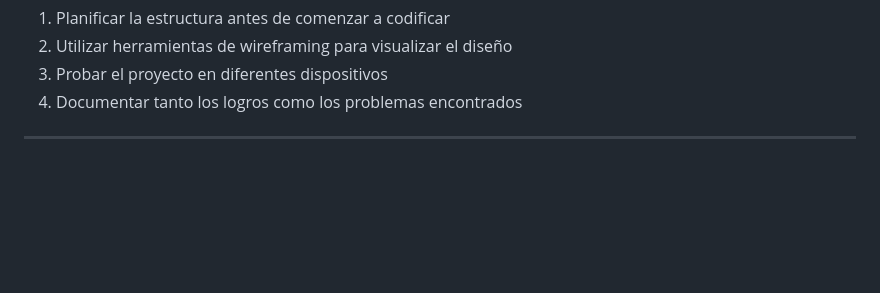
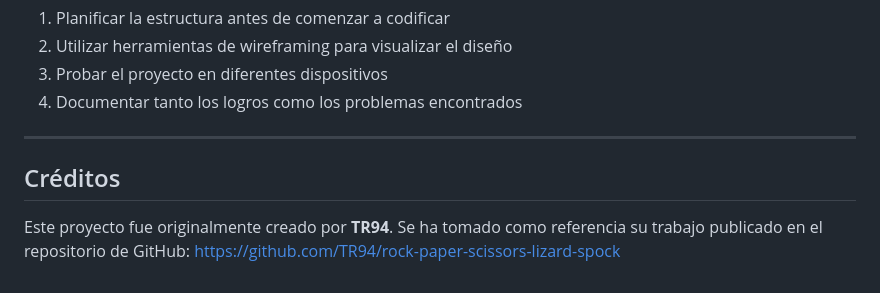
Before and after one commit to santiagoRuiz1314/Piedra-Lagarto-Papa-Tijera-Papel-Heavy-Spock, a Markdown page: README.md, the part around the change. Rendered like a GitHub page; blank space fills up the shorter version.

```diff
--- a/README.md
+++ b/README.md
@@ -115,3 +115,5 @@ Este proyecto no solo ayudó a consolidar conocimientos técnicos, sino que tamb
 4. Documentar tanto los logros como los problemas encontrados
 
 ---
+## Créditos
+Este proyecto fue originalmente creado por **TR94**. Se ha tomado como referencia su trabajo publicado en el repositorio de GitHub: https://github.com/TR94/rock-paper-scissors-lizard-spock
```
